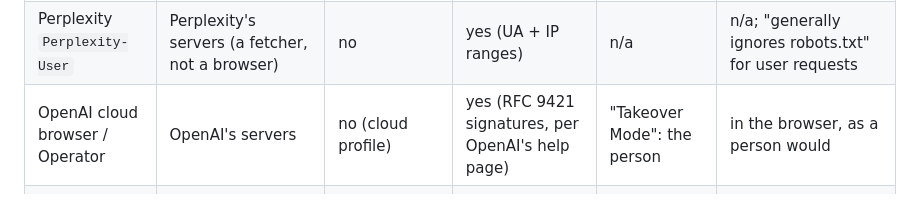
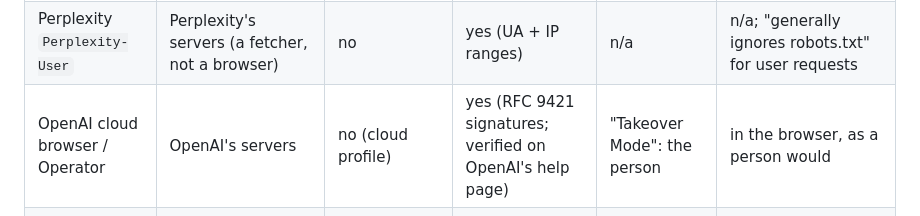
Before and after one commit to funkyfunc/fearch, a Markdown page: docs/SPECTRUM.md, the part around the change. Drawn GitHub-style.

```diff
--- a/docs/SPECTRUM.md
+++ b/docs/SPECTRUM.md
@@ -89,7 +89,7 @@ and none are EU/UK law; the UK has no commercial TDM exception.
 | Anthropic Claude in Chrome | new tabs in the person's own Chrome, visible | yes ("shares your browser's login state") | not described | "pauses and asks you to handle it manually" | by example (types into a site's search box) |
 | Google Gemini in Chrome / auto browse | the person's own Chrome | yes | not described | not described | yes — "automatically uses … Google Search, Google Maps, YouTube" |
 | Perplexity `Perplexity-User` | Perplexity's servers (a fetcher, not a browser) | no | yes (UA + IP ranges) | n/a | n/a; "generally ignores robots.txt" for user requests |
-| OpenAI cloud browser / Operator | OpenAI's servers | no (cloud profile) | yes (RFC 9421 signatures, per OpenAI's help page) | "Takeover Mode": the person | in the browser, as a person would |
+| OpenAI cloud browser / Operator | OpenAI's servers | no (cloud profile) | yes (RFC 9421 signatures; verified on OpenAI's help page) | "Takeover Mode": the person | in the browser, as a person would |
 | **fearch** | plain HTTP self-identified and robots-governed; the person's own Chrome (extension) or a visible window only for a check | extension: yes unless `--incognito`; headless: never | plain HTTP and Playwright tiers: yes; extension: no (it is the person's Chrome) | handed to the person; never solved | DuckDuckGo automatically; Google/Bing only if listed, and with `--human-search` the person submits |
 
 The local-browser row is the norm fearch's extension tier sits in; where fearch differs it is stricter.
```
Also changed, not shown: docs/RESEARCH-RECONCILIATION.md (+3 -1 lines).
